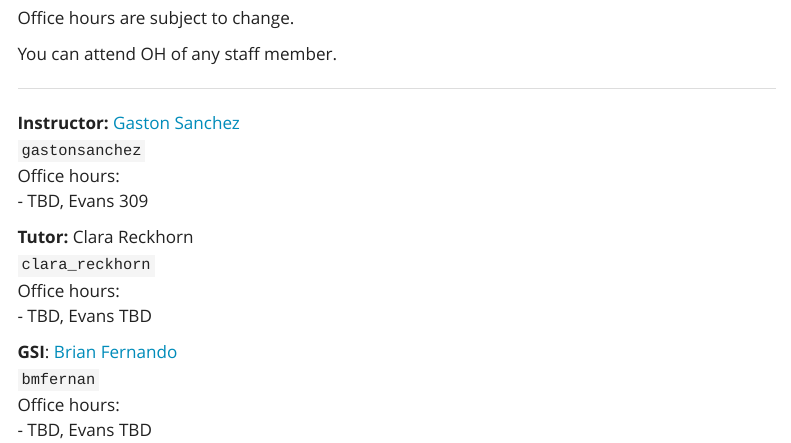
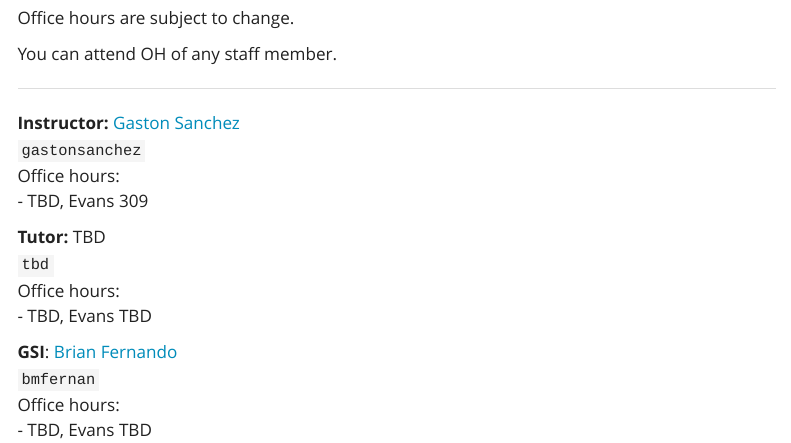
Before and after one commit to berkeley-stat33b/fall-2025, a Quarto document (staff.qmd): the page in a window 1100 px wide, from 110 px down. Rendered offline with R 4.5, knitr and Pandoc in place of Quarto, with nearby package versions; menus at the side of the page are left out.

Commit message:
staff: tutor TBD

```diff
--- a/staff.qmd
+++ b/staff.qmd
@@ -19,8 +19,8 @@ You can attend OH of any staff member.
 Office hours: <br>
 - TBD, Evans 309<br>
 
-**Tutor:** Clara Reckhorn<br>
-`clara_reckhorn`<br>
+**Tutor:** TBD<br>
+`tbd`<br>
 Office hours: <br>
 - TBD, Evans TBD<br>
 :::
```
